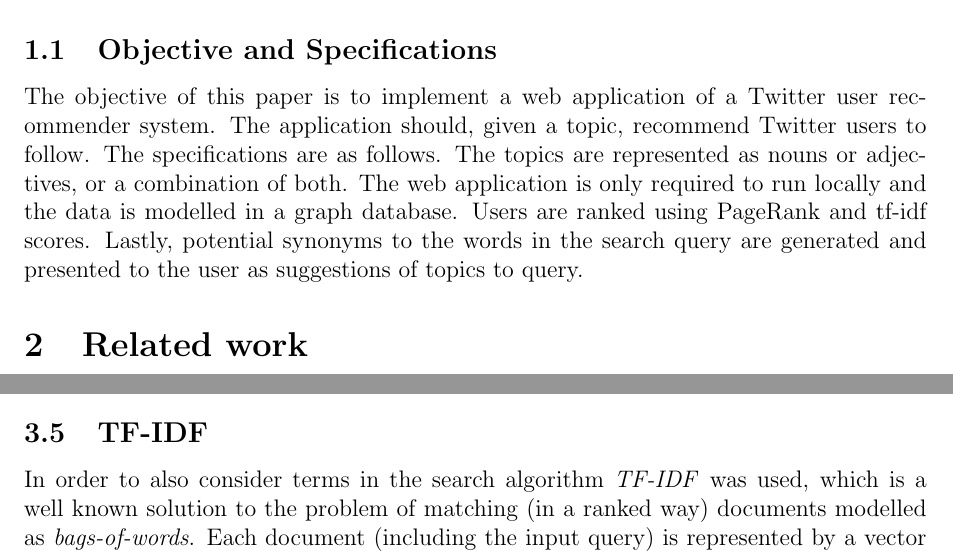
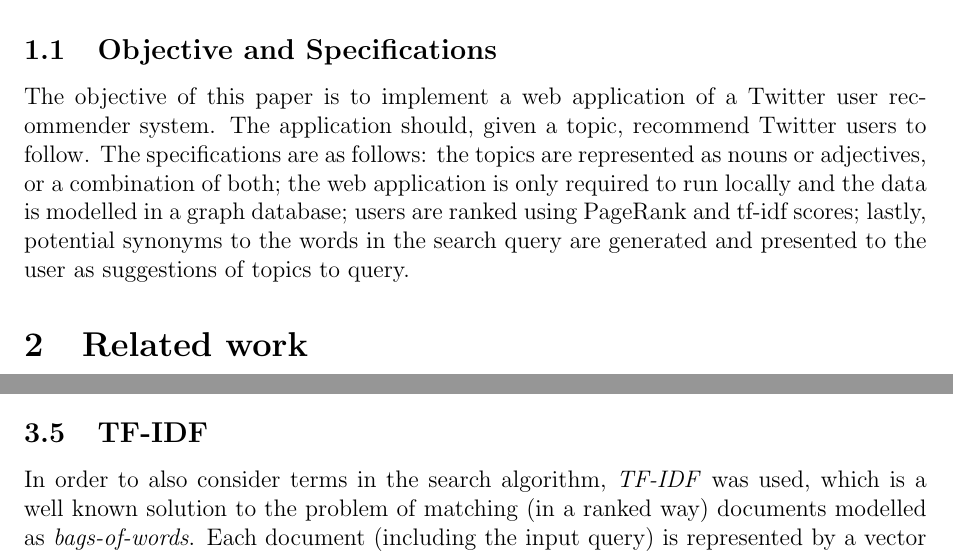
Before and after one commit to helderm/stalkr, a LaTeX paper (tex/report.tex, which reads tex/introduction.tex, tex/method_tfidf.tex): two parts of pages 2 and 6 of 10, joined at a grey line, cut so that both start at the same text. Compiled offline with pdfLaTeX.

Commit message:
Some grammar corrections.

```diff
--- a/tex/introduction.tex
+++ b/tex/introduction.tex
@@ -16,9 +16,9 @@ commercial sites.
 
 The objective of this paper is to implement a web application of a Twitter user
 recommender system. The application should, given a topic, recommend Twitter
-users to follow. The specifications are as follows. The topics are represented
-as nouns or adjectives, or a combination of both. The web application is only
-required to run locally and the data is modelled in a graph database. Users are
-ranked using PageRank and tf-idf scores. Lastly, potential synonyms to the words
+users to follow. The specifications are as follows: the topics are represented
+as nouns or adjectives, or a combination of both; the web application is only
+required to run locally and the data is modelled in a graph database; users are
+ranked using PageRank and tf-idf scores; lastly, potential synonyms to the words
 in the search query are generated and presented to the user as suggestions of
 topics to query.
--- a/tex/method_tfidf.tex
+++ b/tex/method_tfidf.tex
@@ -6,7 +6,7 @@
 % the case in our context. The words in the query should also be used to filter
 % and rank the retrieved users.
 
-In order to also consider terms in the search algorithm \emph{TF-IDF} was used,
+In order to also consider terms in the search algorithm, \emph{TF-IDF} was used,
 which is a well known solution to the problem of matching (in a ranked
 way) documents modelled as \emph{bags-of-words}. Each document (including the
 input query) is represented by a vector of scores, each of which related to one
```
Also changed, not shown: tex/method_pr.tex (+1 -1 lines), tex/report.pdf.
